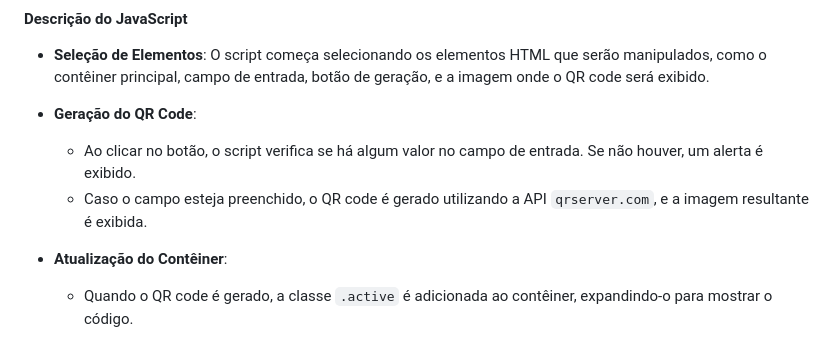
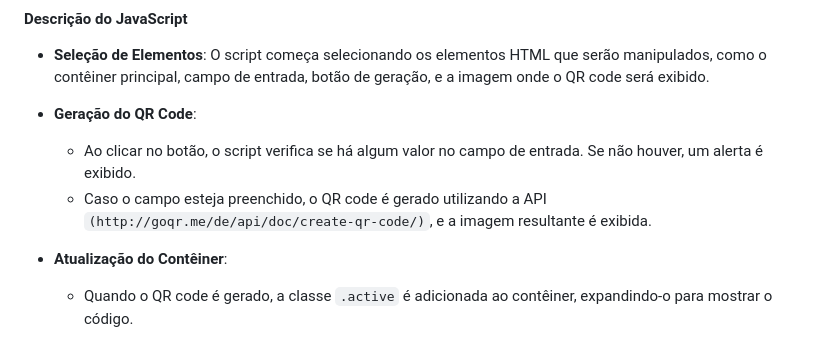
Before and after one commit to kevynmartins/geradorQRcode, a Markdown page: README.md, the part around the change. Drawn GitHub-style.

```diff
--- a/README.md
+++ b/README.md
@@ -201,7 +201,7 @@ qrinput.addEventListener('keyup', () => {
 
 - **Geração do QR Code**:
   - Ao clicar no botão, o script verifica se há algum valor no campo de entrada. Se não houver, um alerta é exibido.
-  - Caso o campo esteja preenchido, o QR code é gerado utilizando a API `qrserver.com`, e a imagem resultante é exibida.
+  - Caso o campo esteja preenchido, o QR code é gerado utilizando a API `(http://goqr.me/de/api/doc/create-qr-code/)`, e a imagem resultante é exibida.
 
 - **Atualização do Contêiner**:
   - Quando o QR code é gerado, a classe `.active` é adicionada ao contêiner, expandindo-o para mostrar o código.
```
